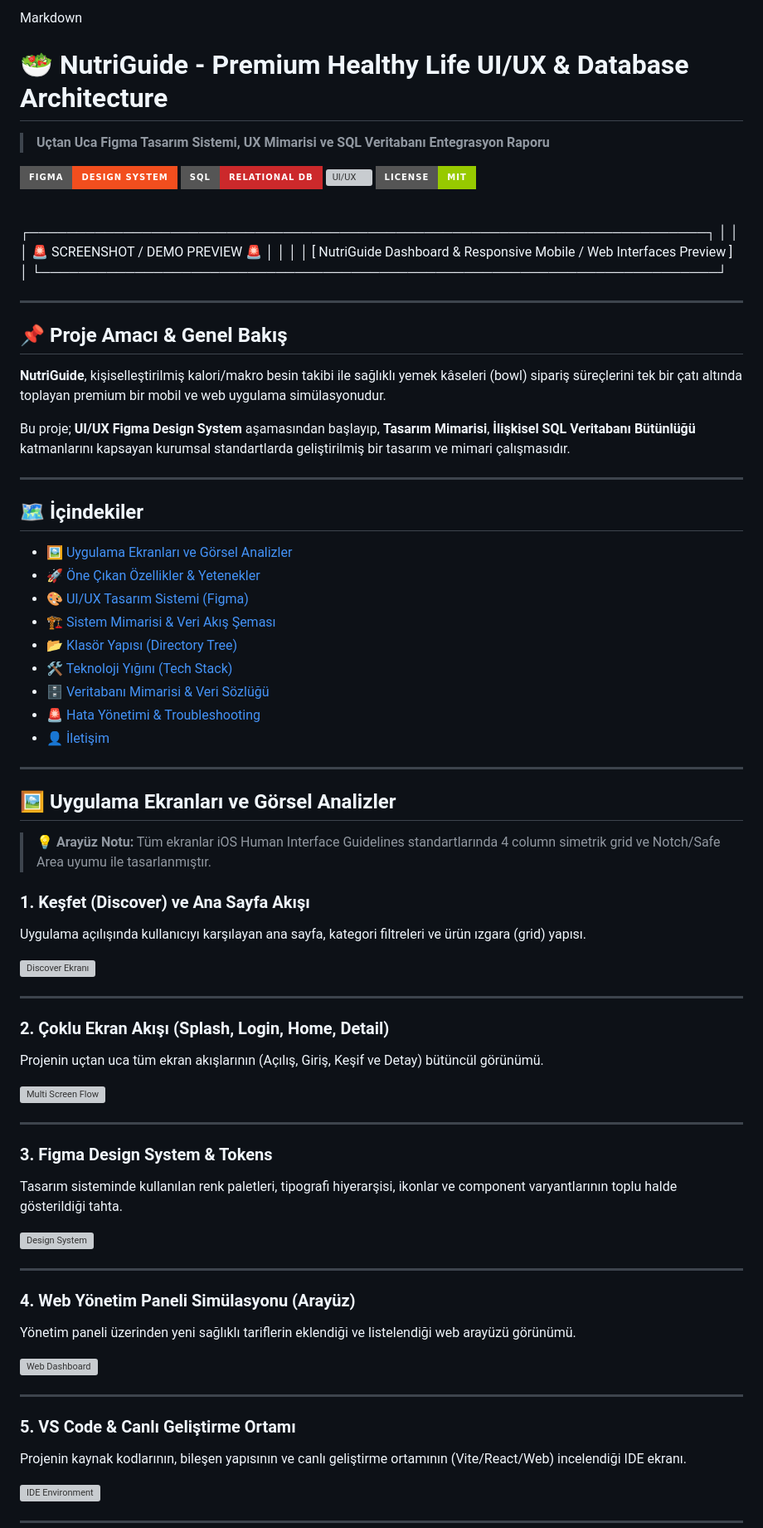
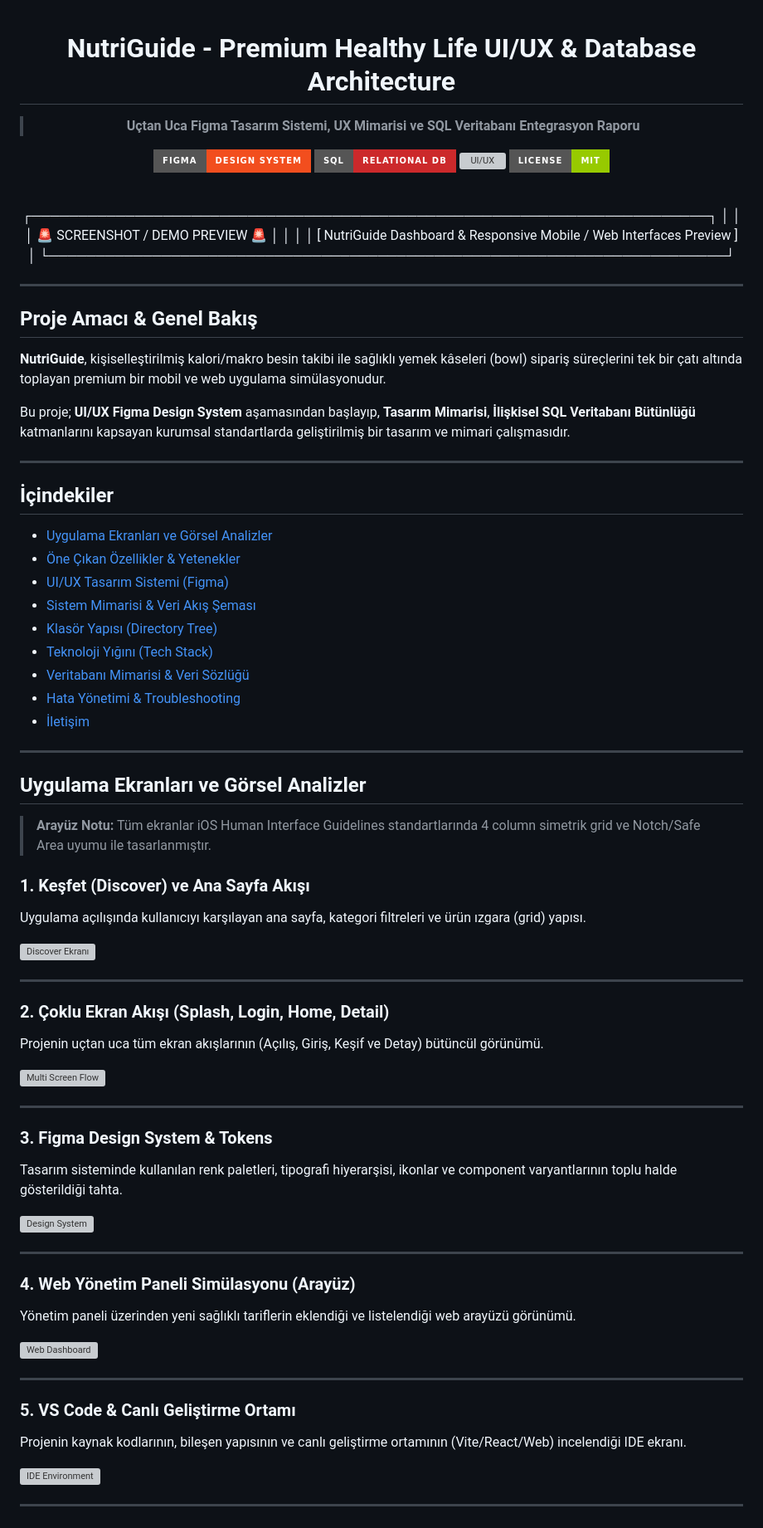
Before and after one commit to Kardelen0/nutriguide-flutter-app, a Markdown page: README.md, the part around one of its changes. Shown at 83% size. Drawn GitHub-style; badges without logos; grey boxes are pictures that could not be loaded.

```diff
--- a/README.md
+++ b/README.md
@@ -1,6 +1,6 @@
-Markdown<div align="center">
+<div align="center">
 
-# 🥗 NutriGuide - Premium Healthy Life UI/UX & Database Architecture
+#  NutriGuide - Premium Healthy Life UI/UX & Database Architecture
 
 > **Uçtan Uca Figma Tasarım Sistemi, UX Mimarisi ve SQL Veritabanı Entegrasyon Raporu**
 
@@ -22,9 +22,7 @@ Markdown<div align="center">
 
 ---
 
-
-
-## 📌 Proje Amacı & Genel Bakış
+##  Proje Amacı & Genel Bakış
 
 **NutriGuide**, kişiselleştirilmiş kalori/makro besin takibi ile sağlıklı yemek kâseleri (bowl) sipariş süreçlerini tek bir çatı altında toplayan premium bir mobil ve web uygulama simülasyonudur.
 
@@ -32,50 +30,44 @@ Bu proje; **UI/UX Figma Design System** aşamasından başlayıp, **Tasarım Mim
 
 ---
 
+##  İçindekiler
 
-
-## 🗺️ İçindekiler
-- [🖼️ Uygulama Ekranları ve Görsel Analizler](#️-uygulama-ekranları-ve-görsel-analizler)
-- [🚀 Öne Çıkan Özellikler & Yetenekler](#-öne-çıkan-özellikler--yetenekler)
-- [🎨 UI/UX Tasarım Sistemi (Figma)](#-uiux-tasarım-sistemi-figma)
-- [🏗️ Sistem Mimarisi & Veri Akış Şeması](#️-sistem-mimarisi--veri-akış-şeması)
-- [📂 Klasör Yapısı (Directory Tree)](#-klasör-yapısı-directory-tree)
-- [🛠️ Teknoloji Yığını (Tech Stack)](#️-teknoloji-yığını-tech-stack)
-- [🗄️ Veritabanı Mimarisi & Veri Sözlüğü](#️-veritabanı-mimarisi--veri-sözlüğü)
-- [🚨 Hata Yönetimi & Troubleshooting](#-hata-yönetimi--troubleshooting)
-- [👤 İletişim](#-iletişim)
+- [ Uygulama Ekranları ve Görsel Analizler](#️-uygulama-ekranları-ve-görsel-analizler)
+- [ Öne Çıkan Özellikler & Yetenekler](#-öne-çıkan-özellikler--yetenekler)
+- [ UI/UX Tasarım Sistemi (Figma)](#-uiux-tasarım-sistemi-figma)
+- [ Sistem Mimarisi & Veri Akış Şeması](#️-sistem-mimarisi--veri-akış-şeması)
+- [ Klasör Yapısı (Directory Tree)](#-klasör-yapısı-directory-tree)
+- [ Teknoloji Yığını (Tech Stack)](#️-teknoloji-yığını-tech-stack)
+- [ Veritabanı Mimarisi & Veri Sözlüğü](#️-veritabanı-mimarisi--veri-sözlüğü)
+- [ Hata Yönetimi & Troubleshooting](#-hata-yönetimi--troubleshooting)
+- [ İletişim](#-iletişim)
 
 ---
 
-
-
-## 🖼️ Uygulama Ekranları ve Görsel Analizler
+##  Uygulama Ekranları ve Görsel Analizler
 
 <blockquote>
-  <b>💡 Arayüz Notu:</b> Tüm ekranlar iOS Human Interface Guidelines standartlarında 4 column simetrik grid ve Notch/Safe Area uyumu ile tasarlanmıştır.
+  <b> Arayüz Notu:</b> Tüm ekranlar iOS Human Interface Guidelines standartlarında 4 column simetrik grid ve Notch/Safe Area uyumu ile tasarlanmıştır.
 </blockquote>
 
+### 1. Keşfet (Discover) ve Ana Sayfa Akışı
 
-
-### 1. Keşfet (Discover) ve Ana Sayfa Akışı
 Uygulama açılışında kullanıcıyı karşılayan ana sayfa, kategori filtreleri ve ürün ızgara (grid) yapısı.
 
 <img src="screenshots/Ekran%20görüntüsü%202026-06-13%20171659.jpg" alt="Discover Ekranı" width="100%"/>
 
 ---
 
+### 2. Çoklu Ekran Akışı (Splash, Login, Home, Detail)
 
-
-### 2. Çoklu Ekran Akışı (Splash, Login, Home, Detail)
 Projenin uçtan uca tüm ekran akışlarının (Açılış, Giriş, Keşif ve Detay) bütüncül görünümü.
 
 <img src="screenshots/Ekran%20görüntüsü%202026-06-13%20220533.jpg" alt="Multi Screen Flow" width="100%"/>
 
 ---
 
+### 3. Figma Design System & Tokens
 
-
-### 3. Figma Design System & Tokens
 Tasarım sisteminde kullanılan renk paletleri, tipografi hiyerarşisi, ikonlar ve component varyantlarının toplu halde gösterildiği tahta.
 
 <img src="screenshots/Ekran%20görüntüsü%202026-06-13%20220601.jpg" alt="Design System" width="100%"/>
@@ -83,15 +75,15 @@ Tasarım sisteminde kullanılan renk paletleri, tipografi hiyerarşisi, ikonlar
 ---
 
 ### 4. Web Yönetim Paneli Simülasyonu (Arayüz)
+
 Yönetim paneli üzerinden yeni sağlıklı tariflerin eklendiği ve listelendiği web arayüzü görünümü.
 
 <img src="screenshots/Ekran%20görüntüsü%202026-06-21%20032814.png" alt="Web Dashboard" width="100%"/>
 
 ---
 
+### 5. VS Code & Canlı Geliştirme Ortamı
 
-
-### 5. VS Code & Canlı Geliştirme Ortamı
 Projenin kaynak kodlarının, bileşen yapısının ve canlı geliştirme ortamının (Vite/React/Web) incelendiği IDE ekranı.
 
 <img src="screenshots/Ekran%20görüntüsü%202026-06-21%20033417.png" alt="IDE Environment" width="100%"/>
```
Also changed, not shown: other parts of README.md (+44 -27 lines).
